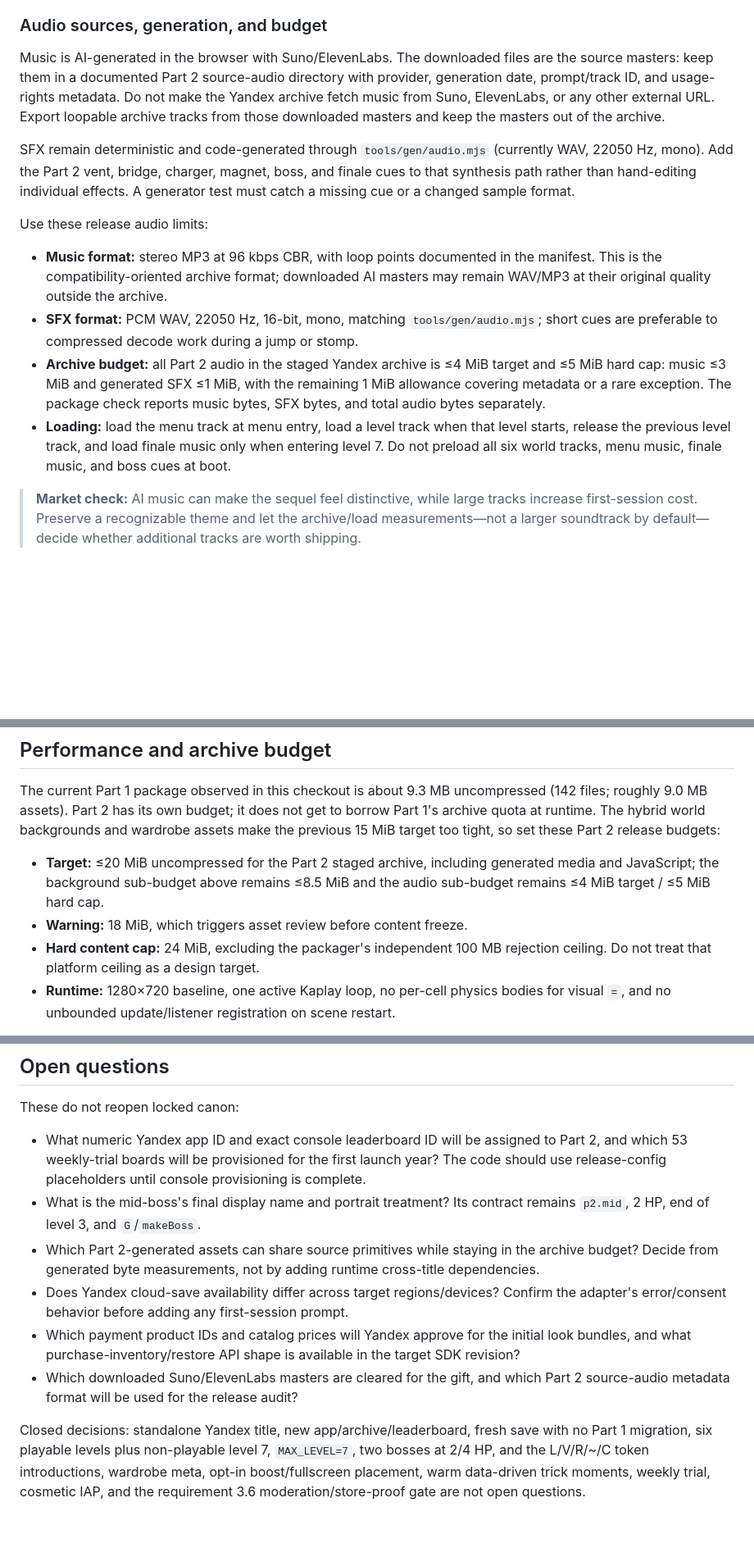
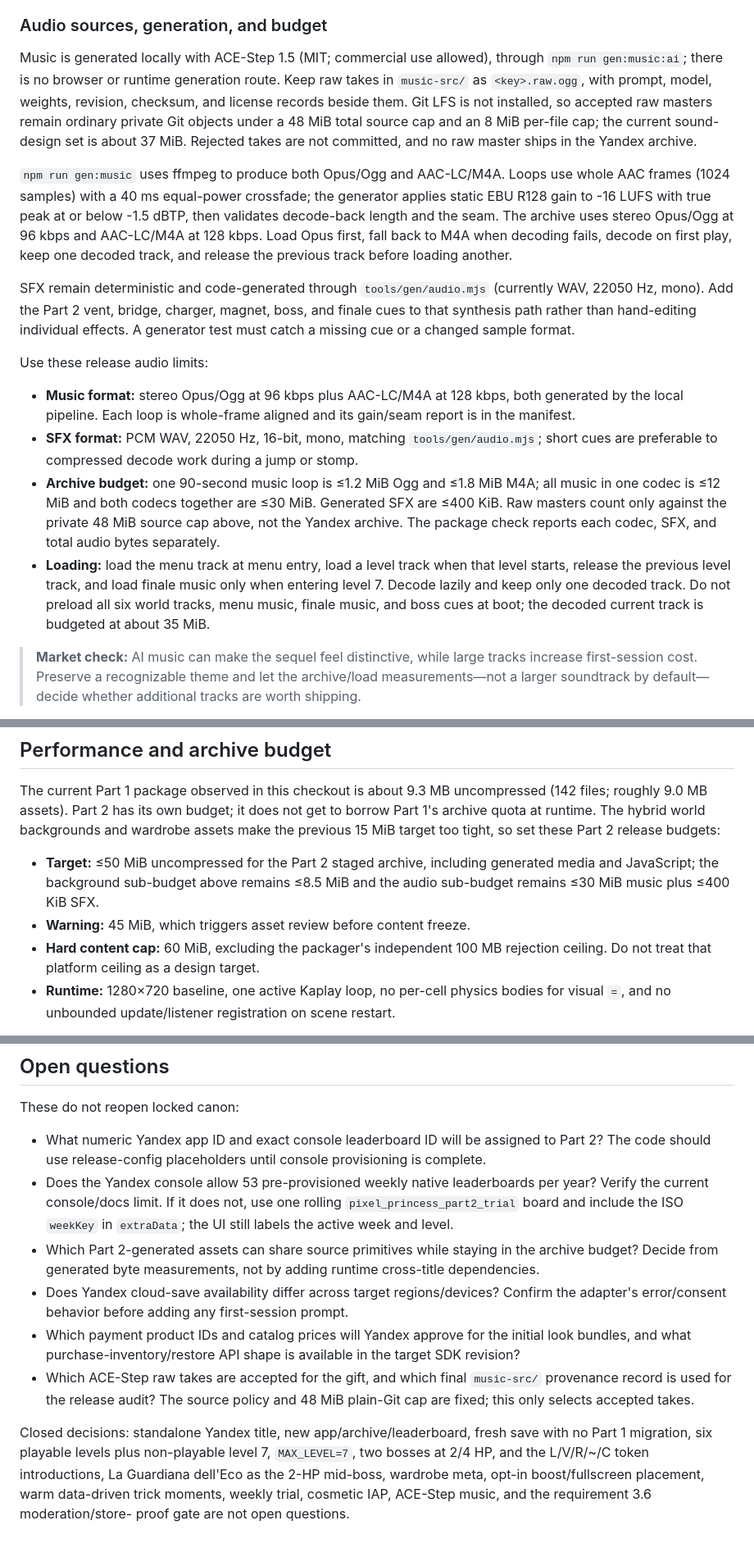
Before and after one commit to SamosGames/pixel-princess-platformer, a Markdown page: docs/part2/05-tech-plan.md, 3 parts joined by grey strips. Shown at 82% size. Rendered like a GitHub page; blank space fills up the shorter version.

```diff
--- a/docs/part2/05-tech-plan.md
+++ b/docs/part2/05-tech-plan.md
@@ -702,12 +711,23 @@ layers are drawn.
 
 ### Audio sources, generation, and budget
 
-Music is AI-generated in the browser with Suno/ElevenLabs. The downloaded
-files are the source masters: keep them in a documented Part 2 source-audio
-directory with provider, generation date, prompt/track ID, and usage-rights
-metadata. Do not make the Yandex archive fetch music from Suno, ElevenLabs, or
-any other external URL. Export loopable archive tracks from those downloaded
-masters and keep the masters out of the archive.
+Music is generated locally with ACE-Step 1.5 (MIT; commercial use allowed),
+through `npm run gen:music:ai`; there is no browser or runtime generation
+route. Keep raw takes in `music-src/` as `<key>.raw.ogg`, with prompt, model,
+weights, revision, checksum, and license records beside them. Git LFS is not
+installed, so accepted raw masters remain ordinary private Git objects under
+a 48 MiB total source cap and an 8 MiB per-file cap; the current sound-design
+set is about 37 MiB. Rejected takes are not committed, and no raw master ships
+in the Yandex archive.
+
+`npm run gen:music` uses ffmpeg to produce both Opus/Ogg and AAC-LC/M4A.
+Loops use whole AAC frames (1024 samples) with a 40 ms equal-power crossfade;
+the generator applies static EBU R128 gain to -16 LUFS with true peak at or
+below -1.5 dBTP, then validates decode-back length and the seam. The archive
+uses stereo Opus/Ogg at 96 kbps and AAC-LC/M4A at 128 kbps. Load Opus first,
+fall back to M4A when decoding fails, decode
+on first play, keep one decoded track, and release the previous track before
+loading another.
 
 SFX remain deterministic and code-generated through
 `tools/gen/audio.mjs` (currently WAV, 22050 Hz, mono). Add the Part 2 vent,
@@ -717,21 +737,22 @@ cue or a changed sample format.
 
 Use these release audio limits:
 
-- **Music format:** stereo MP3 at 96 kbps CBR, with loop points documented in
-  the manifest. This is the compatibility-oriented archive format; downloaded
-  AI masters may remain WAV/MP3 at their original quality outside the archive.
+- **Music format:** stereo Opus/Ogg at 96 kbps plus AAC-LC/M4A at 128 kbps,
+  both generated by the local pipeline. Each loop is whole-frame aligned and
+  its gain/seam report is in the manifest.
 - **SFX format:** PCM WAV, 22050 Hz, 16-bit, mono, matching
   `tools/gen/audio.mjs`; short cues are preferable to compressed decode work
   during a jump or stomp.
-- **Archive budget:** all Part 2 audio in the staged Yandex archive is ≤4 MiB
-  target and ≤5 MiB hard cap: music ≤3 MiB and generated SFX ≤1 MiB, with the
-  remaining 1 MiB allowance covering metadata or a rare exception. The
-  package check reports music bytes, SFX bytes, and total audio bytes
-  separately.
+- **Archive budget:** one 90-second music loop is ≤1.2 MiB Ogg and ≤1.8 MiB
+  M4A; all music in one codec is ≤12 MiB and both codecs together are ≤30 MiB.
+  Generated SFX are ≤400 KiB. Raw masters count only against the private
+  48 MiB source cap above, not the Yandex archive. The package check reports
+  each codec, SFX, and total audio bytes separately.
 - **Loading:** load the menu track at menu entry, load a level track when that
   level starts, release the previous level track, and load finale music only
-  when entering level 7. Do not preload all six world tracks, menu music,
-  finale music, and boss cues at boot.
+  when entering level 7. Decode lazily and keep only one decoded track. Do not
+  preload all six world tracks, menu music, finale music, and boss cues at
+  boot; the decoded current track is budgeted at about 35 MiB.
 
 > **Market check:** AI music can make the sequel feel distinctive, while large
 > tracks increase first-session cost. Preserve a recognizable theme and let
@@ -837,11 +858,11 @@ does not get to borrow Part 1's archive quota at runtime. The hybrid world
 backgrounds and wardrobe assets make the previous 15 MiB target too tight, so
 set these Part 2 release budgets:
 
-- **Target:** ≤20 MiB uncompressed for the Part 2 staged archive, including
+- **Target:** ≤50 MiB uncompressed for the Part 2 staged archive, including
   generated media and JavaScript; the background sub-budget above remains
-  ≤8.5 MiB and the audio sub-budget remains ≤4 MiB target / ≤5 MiB hard cap.
-- **Warning:** 18 MiB, which triggers asset review before content freeze.
-- **Hard content cap:** 24 MiB, excluding the packager's independent 100 MB
+  ≤8.5 MiB and the audio sub-budget remains ≤30 MiB music plus ≤400 KiB SFX.
+- **Warning:** 45 MiB, which triggers asset review before content freeze.
+- **Hard content cap:** 60 MiB, excluding the packager's independent 100 MB
   rejection ceiling. Do not treat that platform ceiling as a design target.
 - **Runtime:** 1280×720 baseline, one active Kaplay loop, no per-cell physics
   bodies for visual `=`, and no unbounded update/listener registration on
@@ -893,11 +914,12 @@ confirmed.
 These do not reopen locked canon:
 
 - What numeric Yandex app ID and exact console leaderboard ID will be assigned
-  to Part 2, and which 53 weekly-trial boards will be provisioned for the
-  first launch year? The code should use release-config placeholders until
-  console provisioning is complete.
-- What is the mid-boss's final display name and portrait treatment? Its
-  contract remains `p2.mid`, 2 HP, end of level 3, and `G`/`makeBoss`.
+  to Part 2? The code should use release-config placeholders until console
+  provisioning is complete.
+- Does the Yandex console allow 53 pre-provisioned weekly native leaderboards
+  per year? Verify the current console/docs limit. If it does not, use one
+  rolling `pixel_princess_part2_trial` board and include the ISO `weekKey` in
+  `extraData`; the UI still labels the active week and level.
 - Which Part 2-generated assets can share source primitives while staying in
   the archive budget? Decide from generated byte measurements, not by adding
   runtime cross-title dependencies.
@@ -907,12 +929,14 @@ These do not reopen locked canon:
 - Which payment product IDs and catalog prices will Yandex approve for the
   initial look bundles, and what purchase-inventory/restore API shape is
   available in the target SDK revision?
-- Which downloaded Suno/ElevenLabs masters are cleared for the gift, and which
-  Part 2 source-audio metadata format will be used for the release audit?
+- Which ACE-Step raw takes are accepted for the gift, and which final
+  `music-src/` provenance record is used for the release audit? The source
+  policy and 48 MiB plain-Git cap are fixed; this only selects accepted takes.
 
 Closed decisions: standalone Yandex title, new app/archive/leaderboard,
 fresh save with no Part 1 migration, six playable levels plus non-playable
 level 7, `MAX_LEVEL=7`, two bosses at 2/4 HP, and the L/V/R/~/C token
-introductions, wardrobe meta, opt-in boost/fullscreen placement, warm
-data-driven trick moments, weekly trial, cosmetic IAP, and the requirement 3.6
-moderation/store-proof gate are not open questions.
+introductions, La Guardiana dell'Eco as the 2-HP mid-boss, wardrobe meta,
+opt-in boost/fullscreen placement, warm data-driven trick moments, weekly
+trial, cosmetic IAP, ACE-Step music, and the requirement 3.6 moderation/store-
+proof gate are not open questions.
```
Also changed, not shown: other parts of docs/part2/05-tech-plan.md (+77 -68 lines).
